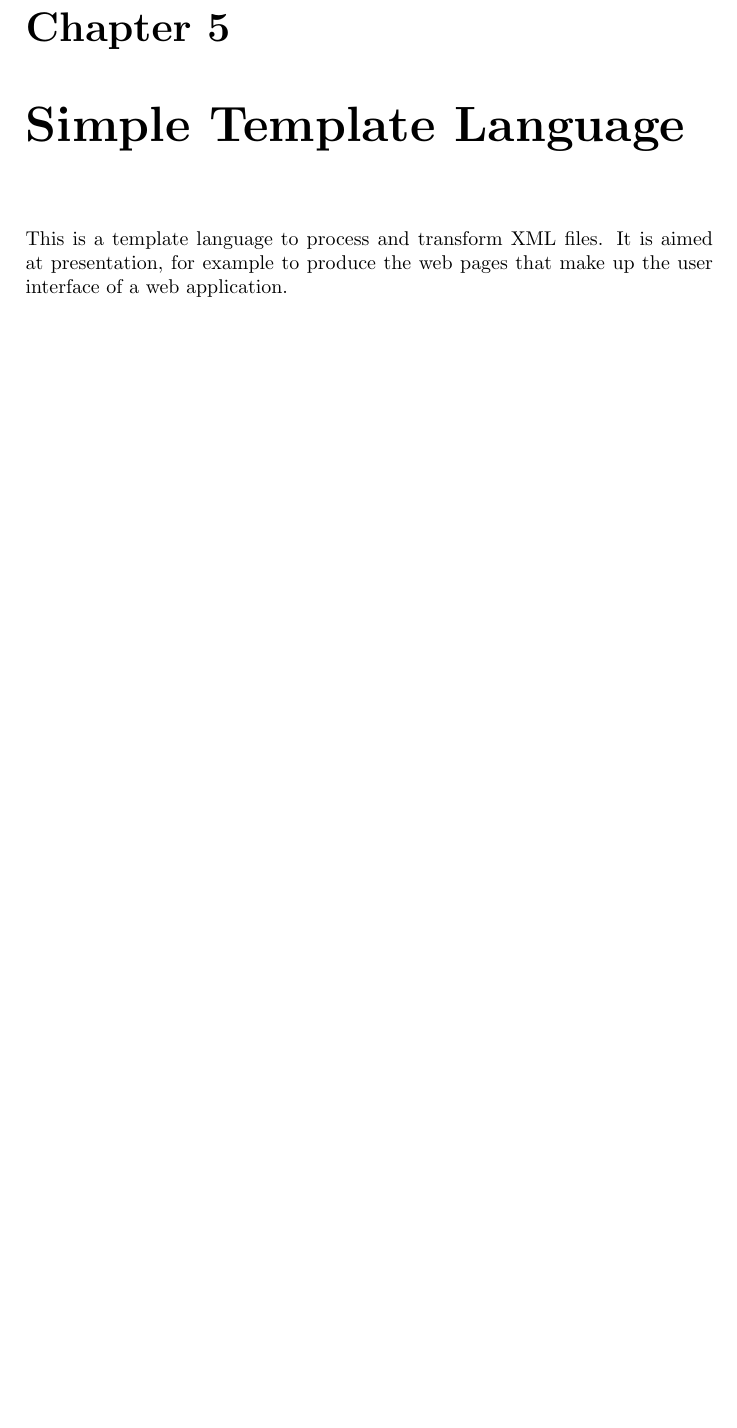
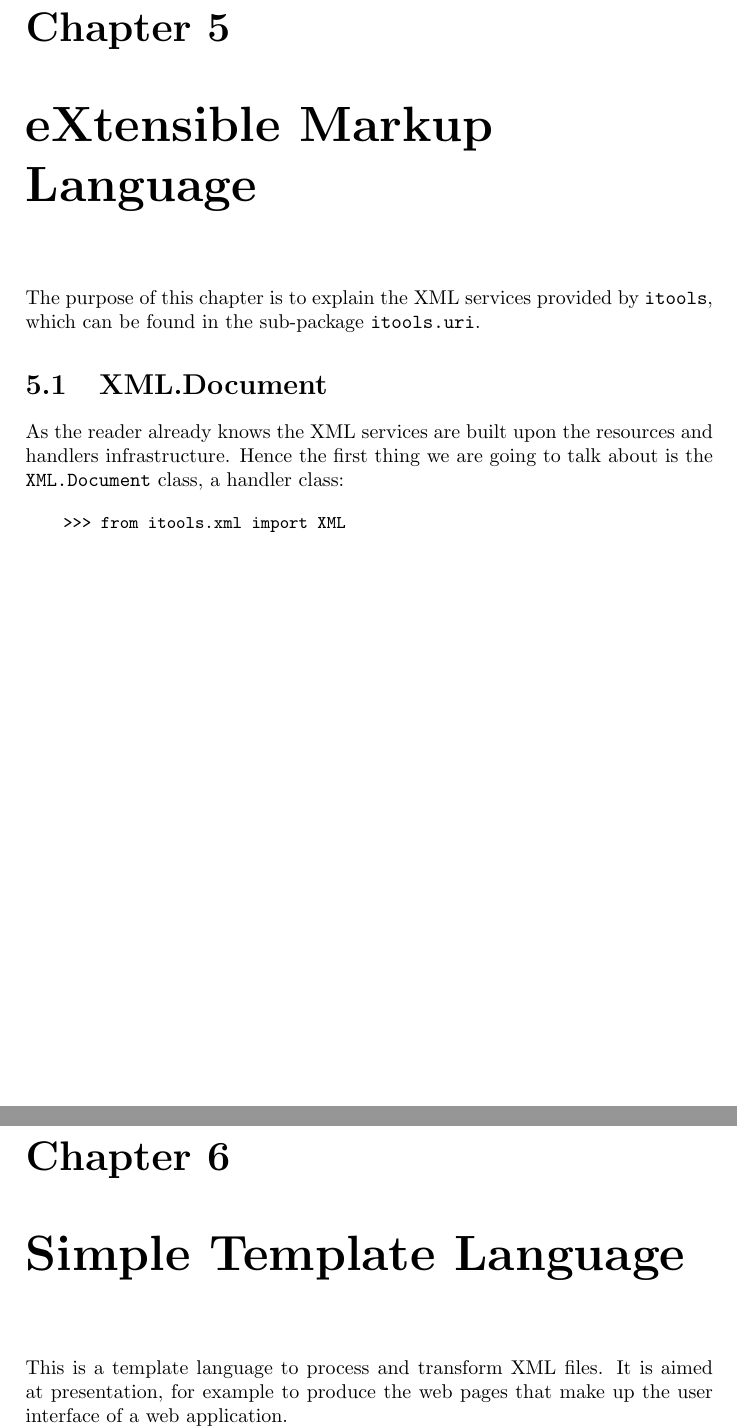
Before and after one commit to hforge/itools, a LaTeX document (doc/itools.tex, which reads doc/xml.tex): part of page 21 of 26 before the commit and two parts of pages 21 and 22 of 27 after it, the two joined at a grey line, cut so that both start at the same text, the shorter picture padded with empty space. Compiled offline with pdfLaTeX; the source files are stored in an older character set and shown here as Unicode; a LaTeX package or settings file that is missing is left out.

Commit message:
start xml chapter
Start to write the chapter about itools.xml in the documentation.
git-archimport-id: jdavid@itaapy.com--public/itools--main--0.4--patch-2

```diff
--- /dev/null
+++ b/doc/xml.tex
@@ -0,0 +1,14 @@
+\chapter{eXtensible Markup Language}
+
+The purpose of this chapter is to explain the XML services provided by
+{\tt itools}, which can be found in the sub-package {\tt itools.uri}.
+
+\section{XML.Document}
+
+As the reader already knows the XML services are built upon the resources
+and handlers infrastructure. Hence the first thing we are going to talk
+about is the {\tt XML.Document} class, a handler class:
+
+\begin{code}
+    >>> from itools.xml import XML
+\end{code}
```
Also changed, not shown: doc/itools.tex (+1 -0 lines), doc/Makefile.
